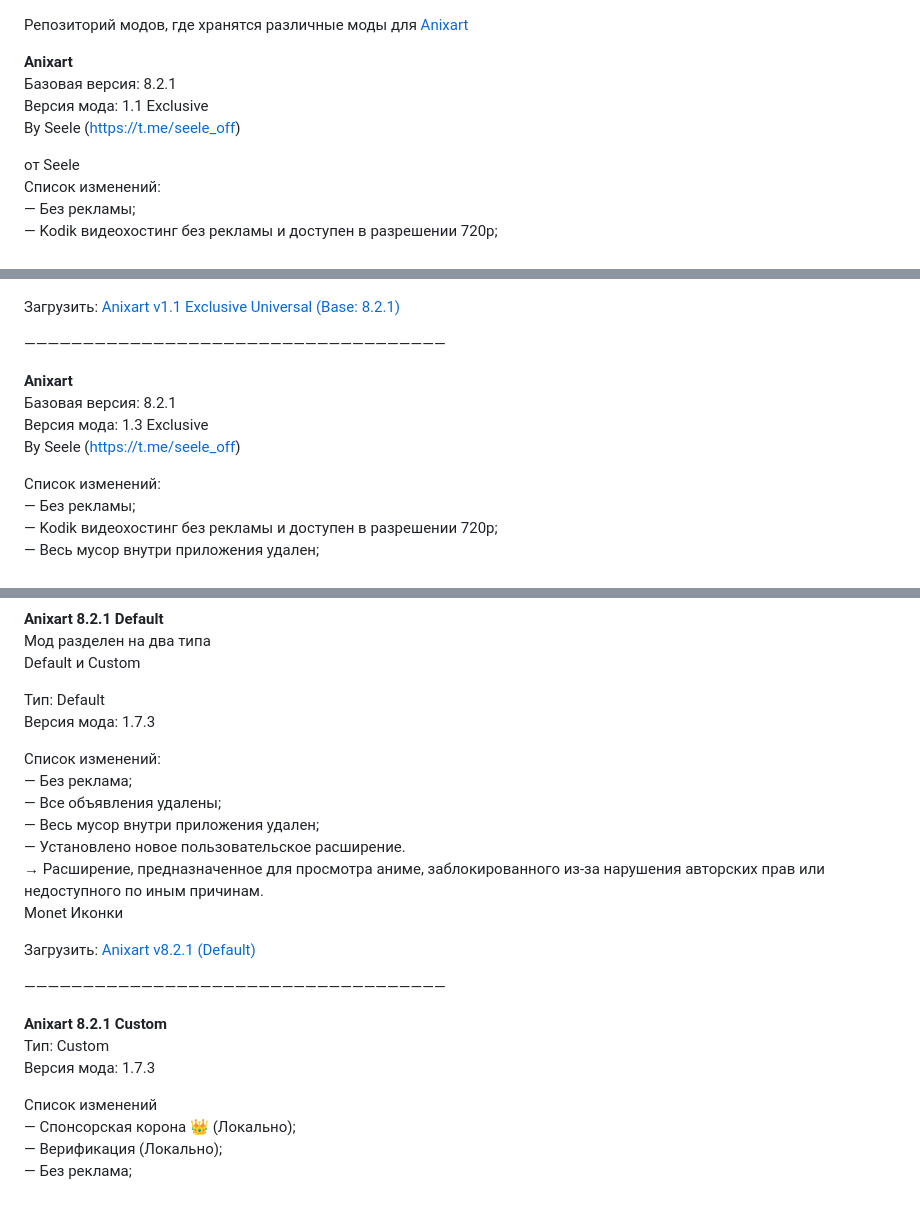
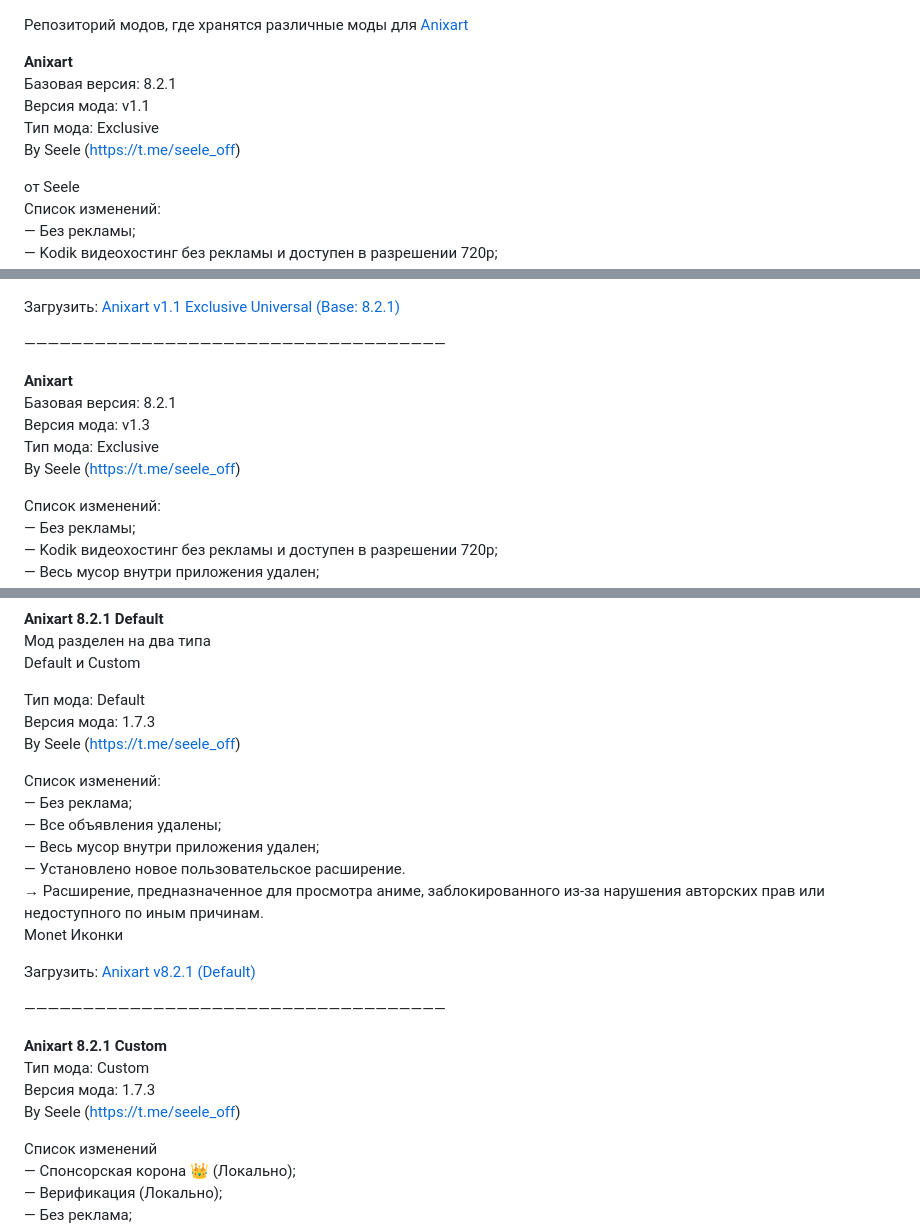
Before and after one commit to seele-off/anixart, a Markdown page: README.md, 3 parts joined by grey strips. Rendered like a GitHub page; blank space fills up the shorter version.

```diff
--- a/README.md
+++ b/README.md
@@ -1,12 +1,12 @@
 Репозиторий модов, где хранятся различные моды для <a href="https://seele-off.github.io/anixart/repository">Anixart</a>
 
-<b>Anixart</b><br>Базовая версия: 8.2.1<br>Версия мода: 1.1 Exclusive<br>By Seele (https://t.me/seele_off)
+<b>Anixart</b><br>Базовая версия: 8.2.1<br>Версия мода: v1.1<br>Тип мода: Exclusive<br>By Seele (https://t.me/seele_off)
 
 от Seele<br>Список изменений:<br>— Без рекламы;<br>— Kodik видеохостинг без рекламы и доступен в разрешении 720p;<br>— Весь мусор внутри приложения удален;<br>— Установлено новое пользовательское расширение.<br>→ Расширение, предназначенное для просмотра аниме, заблокированного из-за нарушения авторских прав или недоступного по иным причинам.<br>— Monet Иконки<br><br>От the_dise (https://t.me/thedise)<br>— Monet Theme<br><br>Загрузить: <a href="https://github.com/seele-off/anixart/releases/download/anixart-monet-theme-mod-universal/Anixart_v8.2.1_Exclusive_Universal.apk">Anixart v1.1 Exclusive Universal (Base: 8.2.1)</a>
 
 ————————————————————————————————————
 
-<b>Anixart</b><br>Базовая версия: 8.2.1<br>Версия мода: 1.3 Exclusive<br>By Seele (https://t.me/seele_off)
+<b>Anixart</b><br>Базовая версия: 8.2.1<br>Версия мода: v1.3<br>Тип мода: Exclusive<br>By Seele (https://t.me/seele_off)
 
 Список изменений:<br>— Без рекламы;<br>— Kodik видеохостинг без рекламы и доступен в разрешении 720p;<br>— Весь мусор внутри приложения удален;<br>— Установлено новое пользовательское расширение.<br>→ Расширение, предназначенное для просмотра аниме, заблокированного из-за нарушения авторских прав или недоступного по иным причинам.<br>— Monet Иконки
 
@@ -18,7 +18,7 @@
 
 <b>Anixart 8.2.1 Default</b><br>Мод разделен на два типа<br>Default и Custom
 
-Тип: Default<br>Версия мода: 1.7.3
+Тип мода: Default<br>Версия мода: 1.7.3<br>By Seele (https://t.me/seele_off)
 
 Список изменений:<br>— Без реклама;<br>— Все объявления удалены;<br>— Весь мусор внутри приложения удален;<br>— Установлено новое пользовательское расширение.<br>→ Расширение, предназначенное для просмотра аниме, заблокированного из-за нарушения авторских прав или недоступного по иным причинам.<br>Monet Иконки
 
@@ -26,7 +26,7 @@
 
 ————————————————————————————————————
 
-<b>Anixart 8.2.1 Custom</b><br>Тип: Custom<br>Версия мода: 1.7.3
+<b>Anixart 8.2.1 Custom</b><br>Тип мода: Custom<br>Версия мода: 1.7.3<br>By Seele (https://t.me/seele_off)
 
 Cписок изменений<br>— Спонсорская корона 👑 (Локально);<br>— Верификация (Локально);<br>— Без реклама;<br>— Все объявления удалены;<br>— Весь мусор внутри приложения удален;<br>— Установлено новое пользовательское расширение.<br>→ Расширение, предназначенное для просмотра аниме, заблокированного из-за нарушения авторских прав или недоступного по иным причинам<br>— Monet Иконки
 
```
